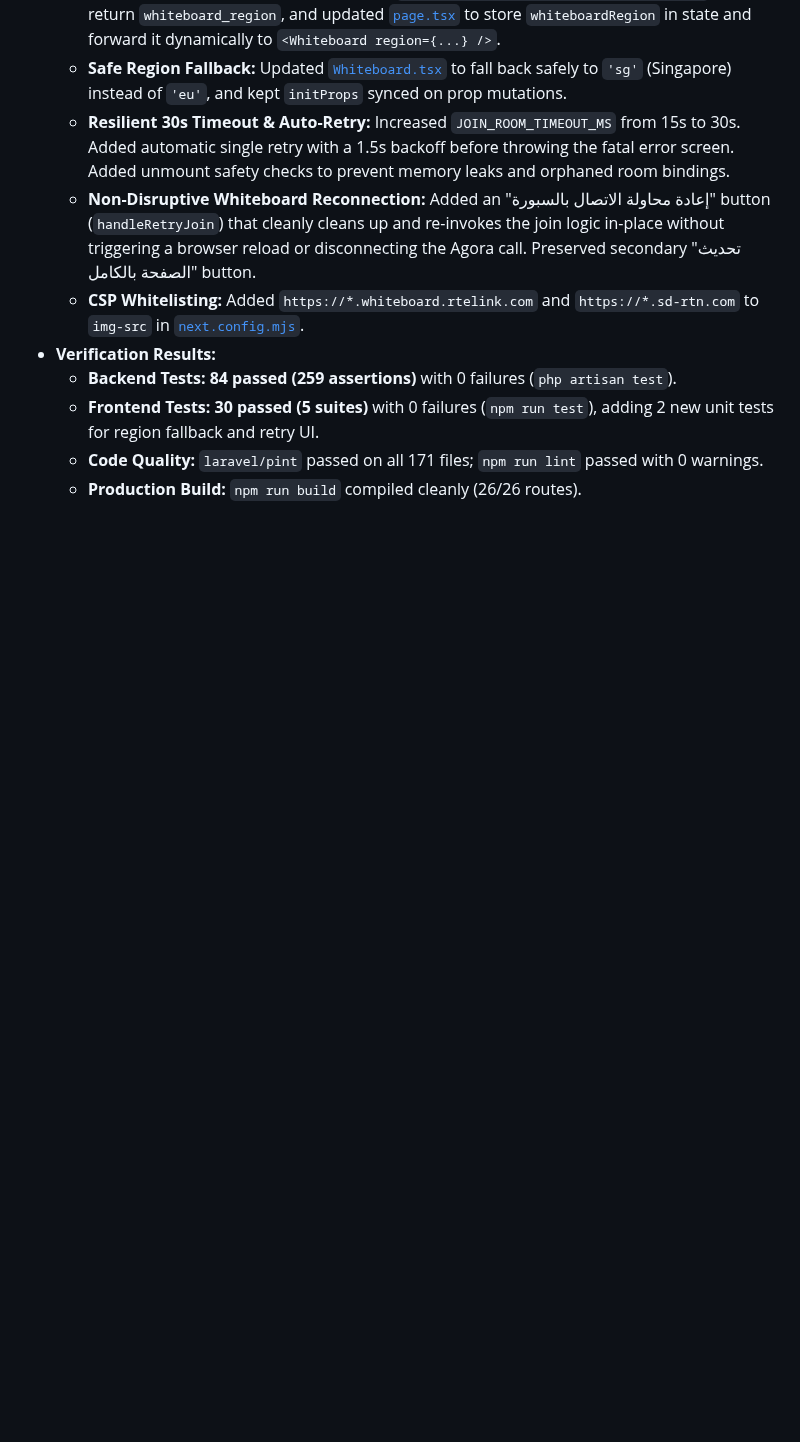
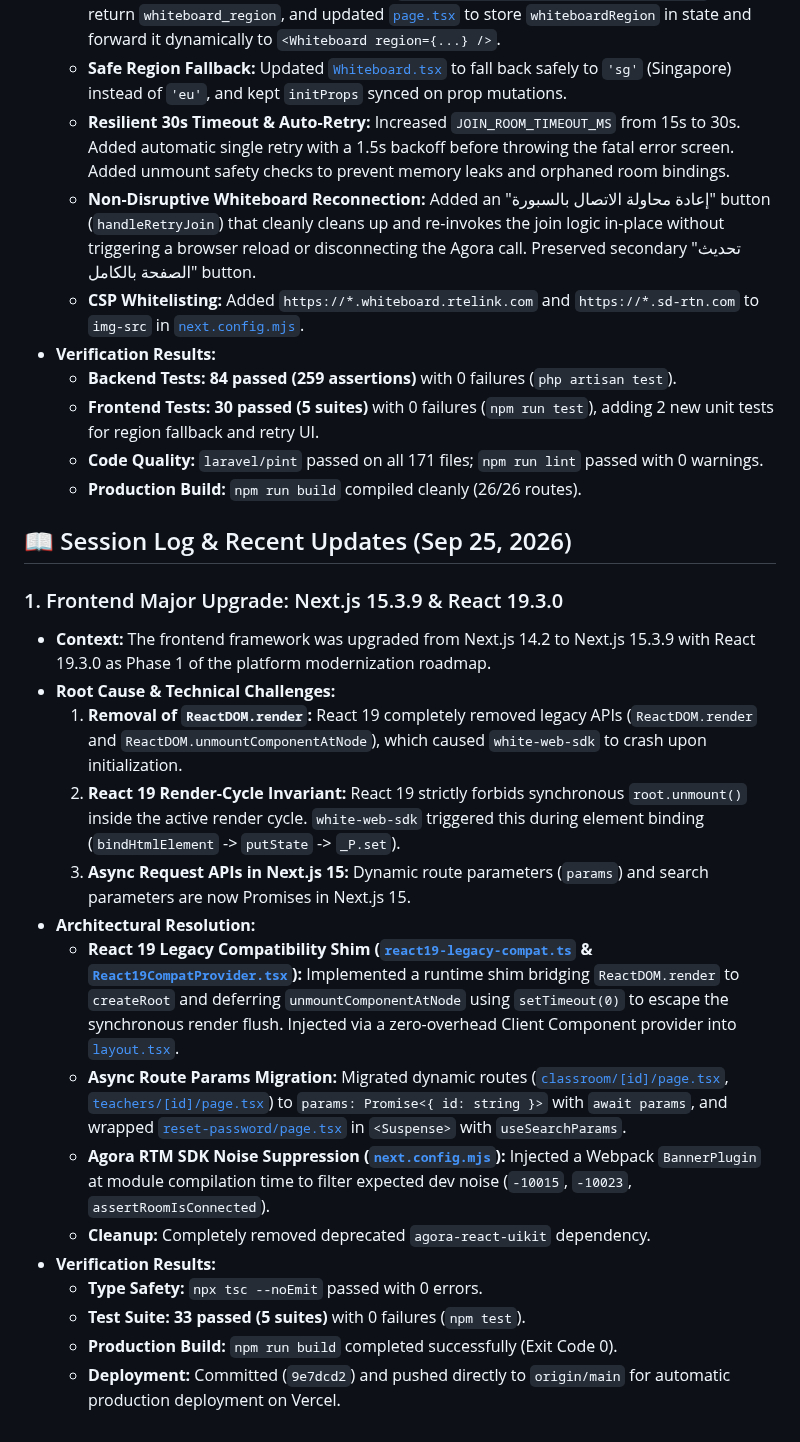
Before and after one commit to Ammar-1993/Taj-Platform, a Markdown page: GEMINI.md, the part around the change. Rendered like a GitHub page; blank space fills up the shorter version.

Commit message:
docs: document Next.js 15 and React 19 upgrade session log in GEMINI.md

```diff
--- a/GEMINI.md
+++ b/GEMINI.md
@@ -320,3 +320,22 @@ Resolved three critical build warnings during `npm run build` in the frontend:
   - **Frontend Tests:** **30 passed (5 suites)** with 0 failures (`npm run test`), adding 2 new unit tests for region fallback and retry UI.
   - **Code Quality:** `laravel/pint` passed on all 171 files; `npm run lint` passed with 0 warnings.
   - **Production Build:** `npm run build` compiled cleanly (26/26 routes).
+
+## 📖 Session Log & Recent Updates (Sep 25, 2026)
+
+### 1. Frontend Major Upgrade: Next.js 15.3.9 & React 19.3.0
+- **Context:** The frontend framework was upgraded from Next.js 14.2 to Next.js 15.3.9 with React 19.3.0 as Phase 1 of the platform modernization roadmap.
+- **Root Cause & Technical Challenges:**
+  1. **Removal of `ReactDOM.render`:** React 19 completely removed legacy APIs (`ReactDOM.render` and `ReactDOM.unmountComponentAtNode`), which caused `white-web-sdk` to crash upon initialization.
+  2. **React 19 Render-Cycle Invariant:** React 19 strictly forbids synchronous `root.unmount()` inside the active render cycle. `white-web-sdk` triggered this during element binding (`bindHtmlElement` -> `putState` -> `_P.set`).
+  3. **Async Request APIs in Next.js 15:** Dynamic route parameters (`params`) and search parameters are now Promises in Next.js 15.
+- **Architectural Resolution:**
+  - **React 19 Legacy Compatibility Shim ([`react19-legacy-compat.ts`](file:///home/ammar/code/taj-platform/frontend/src/lib/react19-legacy-compat.ts) & [`React19CompatProvider.tsx`](file:///home/ammar/code/taj-platform/frontend/src/components/providers/React19CompatProvider.tsx)):** Implemented a runtime shim bridging `ReactDOM.render` to `createRoot` and deferring `unmountComponentAtNode` using `setTimeout(0)` to escape the synchronous render flush. Injected via a zero-overhead Client Component provider into [`layout.tsx`](file:///home/ammar/code/taj-platform/frontend/src/app/layout.tsx).
+  - **Async Route Params Migration:** Migrated dynamic routes ([`classroom/[id]/page.tsx`](file:///home/ammar/code/taj-platform/frontend/src/app/classroom/%5Bid%5D/page.tsx), [`teachers/[id]/page.tsx`](file:///home/ammar/code/taj-platform/frontend/src/app/teachers/%5Bid%5D/page.tsx)) to `params: Promise<{ id: string }>` with `await params`, and wrapped [`reset-password/page.tsx`](file:///home/ammar/code/taj-platform/frontend/src/app/reset-password/page.tsx) in `<Suspense>` with `useSearchParams`.
+  - **Agora RTM SDK Noise Suppression ([`next.config.mjs`](file:///home/ammar/code/taj-platform/frontend/next.config.mjs)):** Injected a Webpack `BannerPlugin` at module compilation time to filter expected dev noise (`-10015`, `-10023`, `assertRoomIsConnected`).
+  - **Cleanup:** Completely removed deprecated `agora-react-uikit` dependency.
+- **Verification Results:**
+  - **Type Safety:** `npx tsc --noEmit` passed with 0 errors.
+  - **Test Suite:** **33 passed (5 suites)** with 0 failures (`npm test`).
+  - **Production Build:** `npm run build` completed successfully (Exit Code 0).
+  - **Deployment:** Committed (`9e7dcd2`) and pushed directly to `origin/main` for automatic production deployment on Vercel.
```
